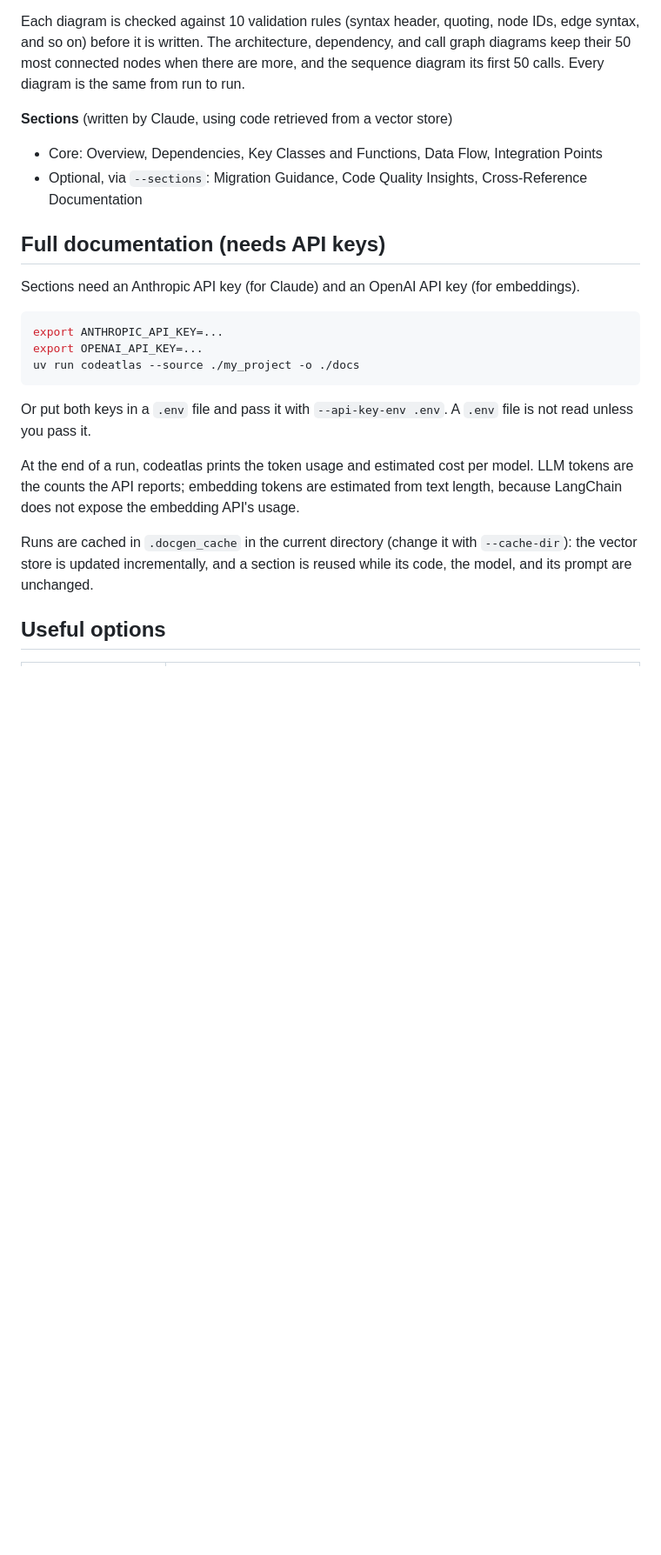
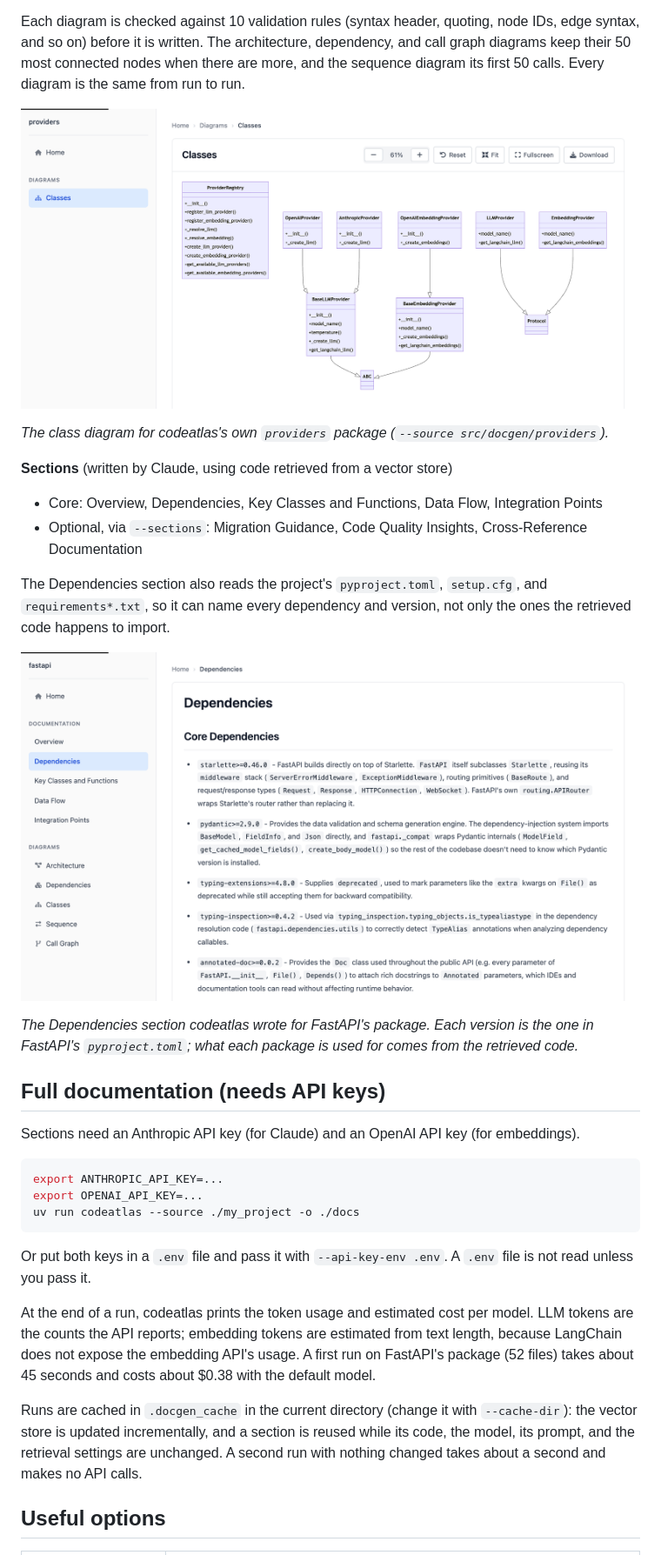
Before and after one commit to arjunurs/codeatlas, a Markdown page: README.md, the part around the change printed below. Shown: that part at 87% size. Drawn GitHub-style; pictures changed too: docs/images/fastapi-dependencies-section.png (added), docs/images/providers-class-diagram.png (added); blank space fills up the shorter version.

```diff
--- a/README.md
+++ b/README.md
@@ -44,11 +47,24 @@ syntax, and so on) before it is written. The architecture, dependency, and call
 keep their 50 most connected nodes when there are more, and the sequence diagram its first 50
 calls. Every diagram is the same from run to run.
 
+![Class diagram generated for codeatlas's own providers package](docs/images/providers-class-diagram.png)
+
+*The class diagram for codeatlas's own `providers` package (`--source src/docgen/providers`).*
+
 **Sections** (written by Claude, using code retrieved from a vector store)
 
 - Core: Overview, Dependencies, Key Classes and Functions, Data Flow, Integration Points
 - Optional, via `--sections`: Migration Guidance, Code Quality Insights, Cross-Reference
   Documentation
+
+The Dependencies section also reads the project's `pyproject.toml`, `setup.cfg`, and
+`requirements*.txt`, so it can name every dependency and version, not only the ones the
+retrieved code happens to import.
+
+![The Dependencies section generated for FastAPI](docs/images/fastapi-dependencies-section.png)
+
+*The Dependencies section codeatlas wrote for FastAPI's package. Each version is the one in
+FastAPI's `pyproject.toml`; what each package is used for comes from the retrieved code.*
 
 ## Full documentation (needs API keys)
 
@@ -65,11 +81,13 @@ read unless you pass it.
 
 At the end of a run, codeatlas prints the token usage and estimated cost per model. LLM tokens
 are the counts the API reports; embedding tokens are estimated from text length, because
-LangChain does not expose the embedding API's usage.
+LangChain does not expose the embedding API's usage. A first run on FastAPI's package (52 files)
+takes about 45 seconds and costs about $0.38 with the default model.
 
 Runs are cached in `.docgen_cache` in the current directory (change it with `--cache-dir`): the
-vector store is updated incrementally, and a section is reused while its code, the model, and its
-prompt are unchanged.
+vector store is updated incrementally, and a section is reused while its code, the model, its
+prompt, and the retrieval settings are unchanged. A second run with nothing changed takes about a
+second and makes no API calls.
 
 ## Useful options
 
```
Also changed, not shown: other parts of README.md (+46 -10 lines), docs/images/class-diagram.jpg (deleted), docs/images/flask-sequence.png (added).
